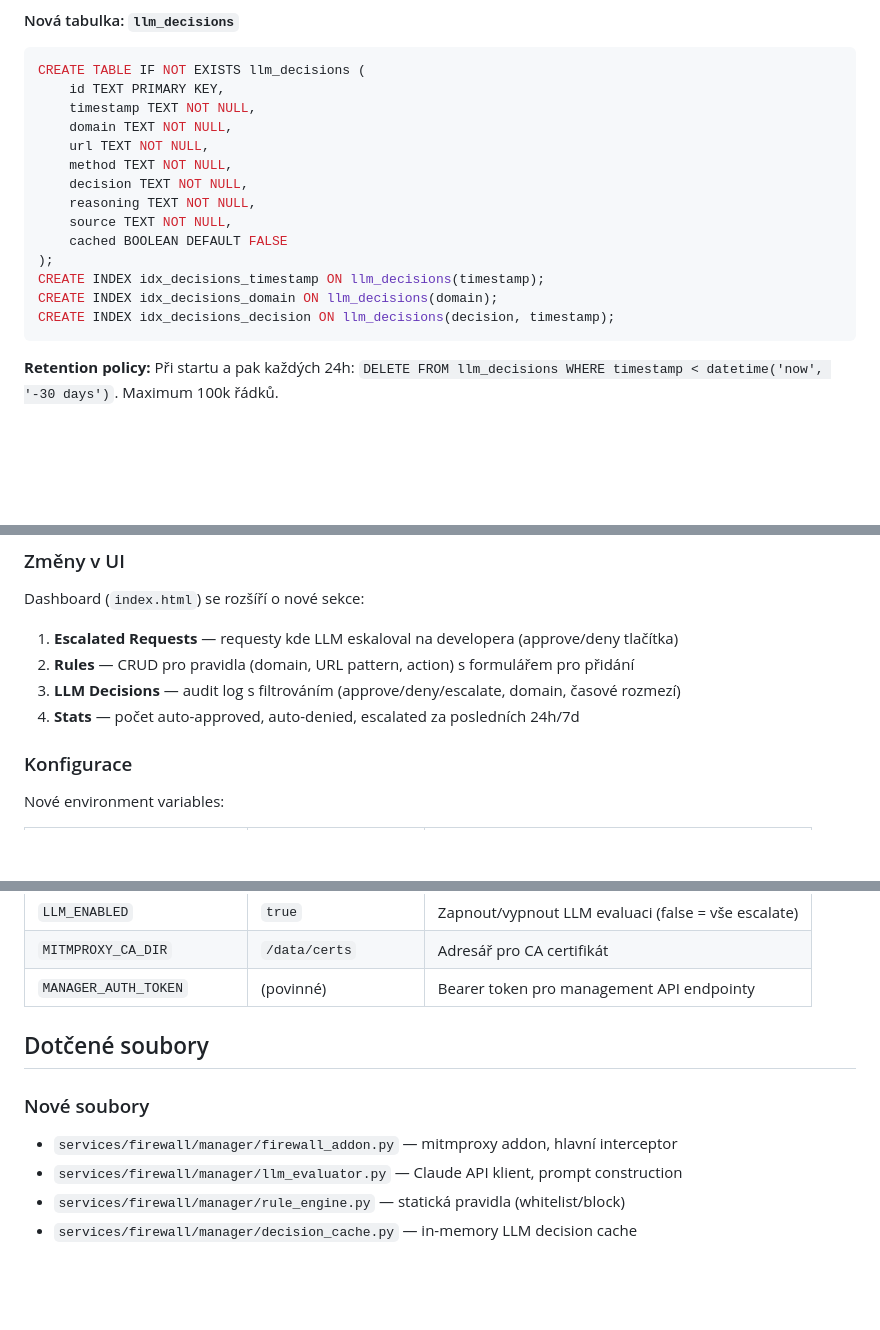
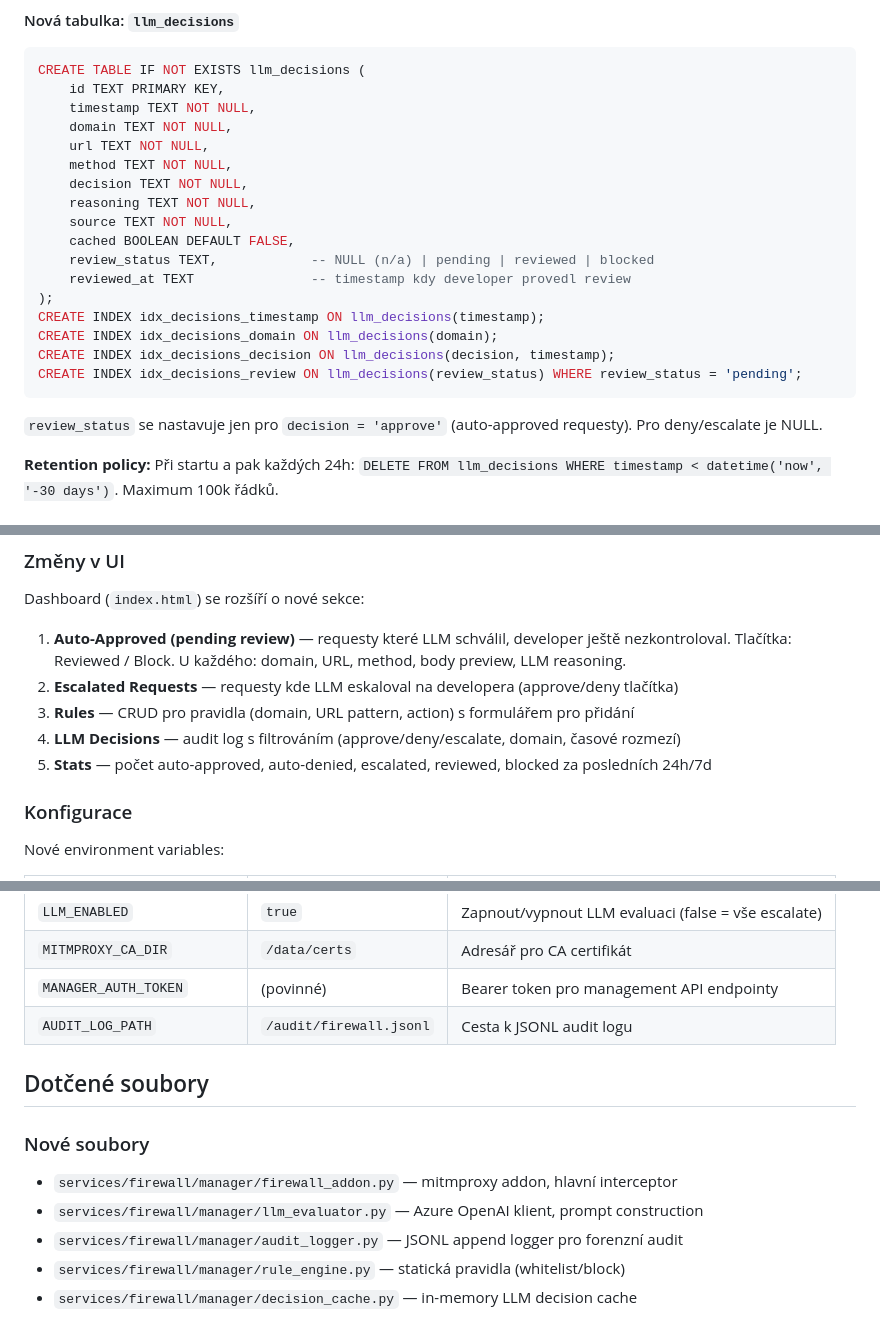
Before and after one commit to JosefBackovsky/cc-remote-server, a Markdown page: docs/plans/2026-04-08-firewall-llm-triage.md, 3 parts joined by grey strips. Drawn GitHub-style; blank space fills up the shorter version.

````diff
--- a/docs/plans/2026-04-08-firewall-llm-triage.md
+++ b/docs/plans/2026-04-08-firewall-llm-triage.md
@@ -339,12 +380,17 @@ CREATE TABLE IF NOT EXISTS llm_decisions (
     decision TEXT NOT NULL,
     reasoning TEXT NOT NULL,
     source TEXT NOT NULL,
-    cached BOOLEAN DEFAULT FALSE
+    cached BOOLEAN DEFAULT FALSE,
+    review_status TEXT,            -- NULL (n/a) | pending | reviewed | blocked
+    reviewed_at TEXT               -- timestamp kdy developer provedl review
 );
 CREATE INDEX idx_decisions_timestamp ON llm_decisions(timestamp);
 CREATE INDEX idx_decisions_domain ON llm_decisions(domain);
 CREATE INDEX idx_decisions_decision ON llm_decisions(decision, timestamp);
+CREATE INDEX idx_decisions_review ON llm_decisions(review_status) WHERE review_status = 'pending';
 ```
+
+`review_status` se nastavuje jen pro `decision = 'approve'` (auto-approved requesty). Pro deny/escalate je NULL.
 
 **Retention policy:** Při startu a pak každých 24h: `DELETE FROM llm_decisions WHERE timestamp < datetime('now', '-30 days')`. Maximum 100k řádků.
 
@@ -483,10 +532,11 @@ Nové funkce pro rules a decisions tabulky.
 
 Dashboard (`index.html`) se rozšíří o nové sekce:
 
-1. **Escalated Requests** — requesty kde LLM eskaloval na developera (approve/deny tlačítka)
-2. **Rules** — CRUD pro pravidla (domain, URL pattern, action) s formulářem pro přidání
-3. **LLM Decisions** — audit log s filtrováním (approve/deny/escalate, domain, časové rozmezí)
-4. **Stats** — počet auto-approved, auto-denied, escalated za posledních 24h/7d
+1. **Auto-Approved (pending review)** — requesty které LLM schválil, developer ještě nezkontroloval. Tlačítka: Reviewed / Block. U každého: domain, URL, method, body preview, LLM reasoning.
+2. **Escalated Requests** — requesty kde LLM eskaloval na developera (approve/deny tlačítka)
+3. **Rules** — CRUD pro pravidla (domain, URL pattern, action) s formulářem pro přidání
+4. **LLM Decisions** — audit log s filtrováním (approve/deny/escalate, domain, časové rozmezí)
+5. **Stats** — počet auto-approved, auto-denied, escalated, reviewed, blocked za posledních 24h/7d
 
 ### Konfigurace
 
@@ -505,13 +555,15 @@ Nové environment variables:
 | `LLM_ENABLED` | `true` | Zapnout/vypnout LLM evaluaci (false = vše escalate) |
 | `MITMPROXY_CA_DIR` | `/data/certs` | Adresář pro CA certifikát |
 | `MANAGER_AUTH_TOKEN` | (povinné) | Bearer token pro management API endpointy |
+| `AUDIT_LOG_PATH` | `/audit/firewall.jsonl` | Cesta k JSONL audit logu |
 
 ## Dotčené soubory
 
 ### Nové soubory
 
 - `services/firewall/manager/firewall_addon.py` — mitmproxy addon, hlavní interceptor
-- `services/firewall/manager/llm_evaluator.py` — Claude API klient, prompt construction
+- `services/firewall/manager/llm_evaluator.py` — Azure OpenAI klient, prompt construction
+- `services/firewall/manager/audit_logger.py` — JSONL append logger pro forenzní audit
 - `services/firewall/manager/rule_engine.py` — statická pravidla (whitelist/block)
 - `services/firewall/manager/decision_cache.py` — in-memory LLM decision cache
 
````
Also changed, not shown: other parts of docs/plans/2026-04-08-firewall-llm-triage.md (+60 -13 lines).
